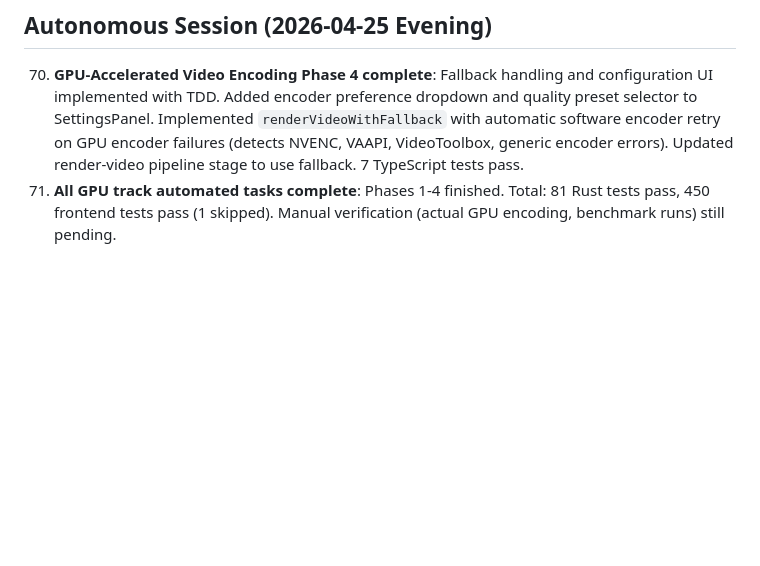
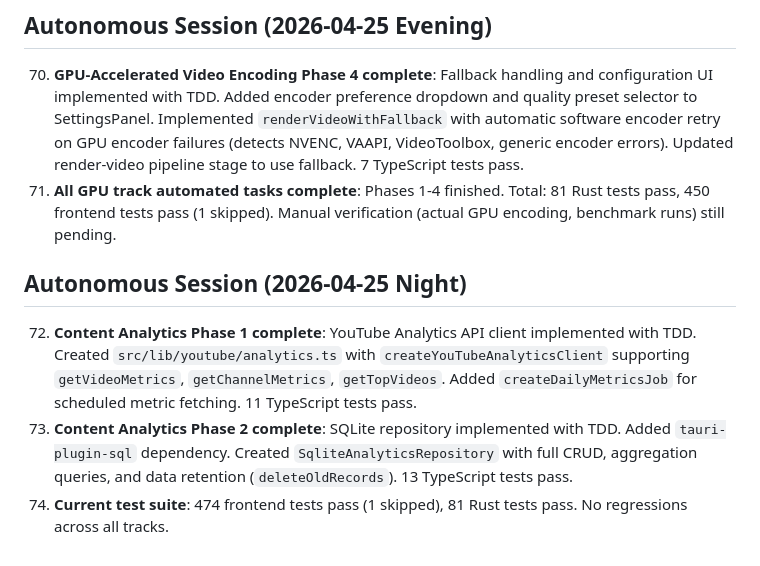
Before and after one commit to bodangren/movie-clips, a Markdown page: conductor/tech-debt.md, the part around the change. GitHub-like rendering; blank space fills up the shorter version.

```diff
--- a/conductor/tech-debt.md
+++ b/conductor/tech-debt.md
@@ -145,3 +145,9 @@
 
 70. **GPU-Accelerated Video Encoding Phase 4 complete**: Fallback handling and configuration UI implemented with TDD. Added encoder preference dropdown and quality preset selector to SettingsPanel. Implemented `renderVideoWithFallback` with automatic software encoder retry on GPU encoder failures (detects NVENC, VAAPI, VideoToolbox, generic encoder errors). Updated render-video pipeline stage to use fallback. 7 TypeScript tests pass.
 71. **All GPU track automated tasks complete**: Phases 1-4 finished. Total: 81 Rust tests pass, 450 frontend tests pass (1 skipped). Manual verification (actual GPU encoding, benchmark runs) still pending.
+
+## Autonomous Session (2026-04-25 Night)
+
+72. **Content Analytics Phase 1 complete**: YouTube Analytics API client implemented with TDD. Created `src/lib/youtube/analytics.ts` with `createYouTubeAnalyticsClient` supporting `getVideoMetrics`, `getChannelMetrics`, `getTopVideos`. Added `createDailyMetricsJob` for scheduled metric fetching. 11 TypeScript tests pass.
+73. **Content Analytics Phase 2 complete**: SQLite repository implemented with TDD. Added `tauri-plugin-sql` dependency. Created `SqliteAnalyticsRepository` with full CRUD, aggregation queries, and data retention (`deleteOldRecords`). 13 TypeScript tests pass.
+74. **Current test suite**: 474 frontend tests pass (1 skipped), 81 Rust tests pass. No regressions across all tracks.
```
Also changed, not shown: conductor/lessons-learned.md (+14 -0 lines), 1 other file.
